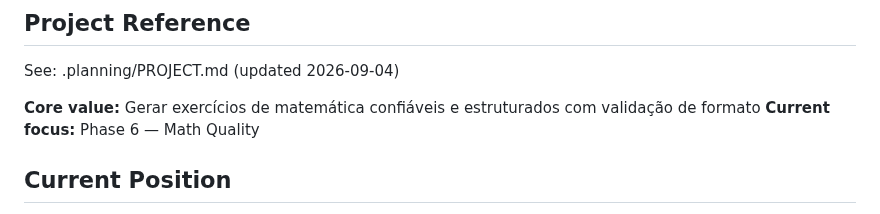
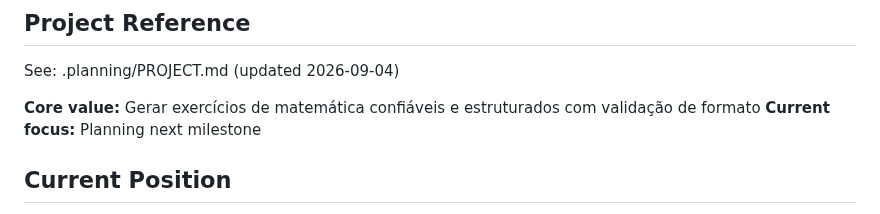
Before and after one commit to VirgilioFuchs/GeradorExercicios, a Markdown page: .planning/STATE.md, the part around the change. Drawn GitHub-style.

Commit message:
docs(state): focus awaiting next milestone after v1.1
Co-authored-by: Cursor <cursoragent@cursor.com>

```diff
--- a/.planning/STATE.md
+++ b/.planning/STATE.md
@@ -24,7 +24,7 @@ current_phase: 6
 See: .planning/PROJECT.md (updated 2026-09-04)
 
 **Core value:** Gerar exercícios de matemática confiáveis e estruturados com validação de formato
-**Current focus:** Phase 6 — Math Quality
+**Current focus:** Planning next milestone
 
 ## Current Position
 
```
